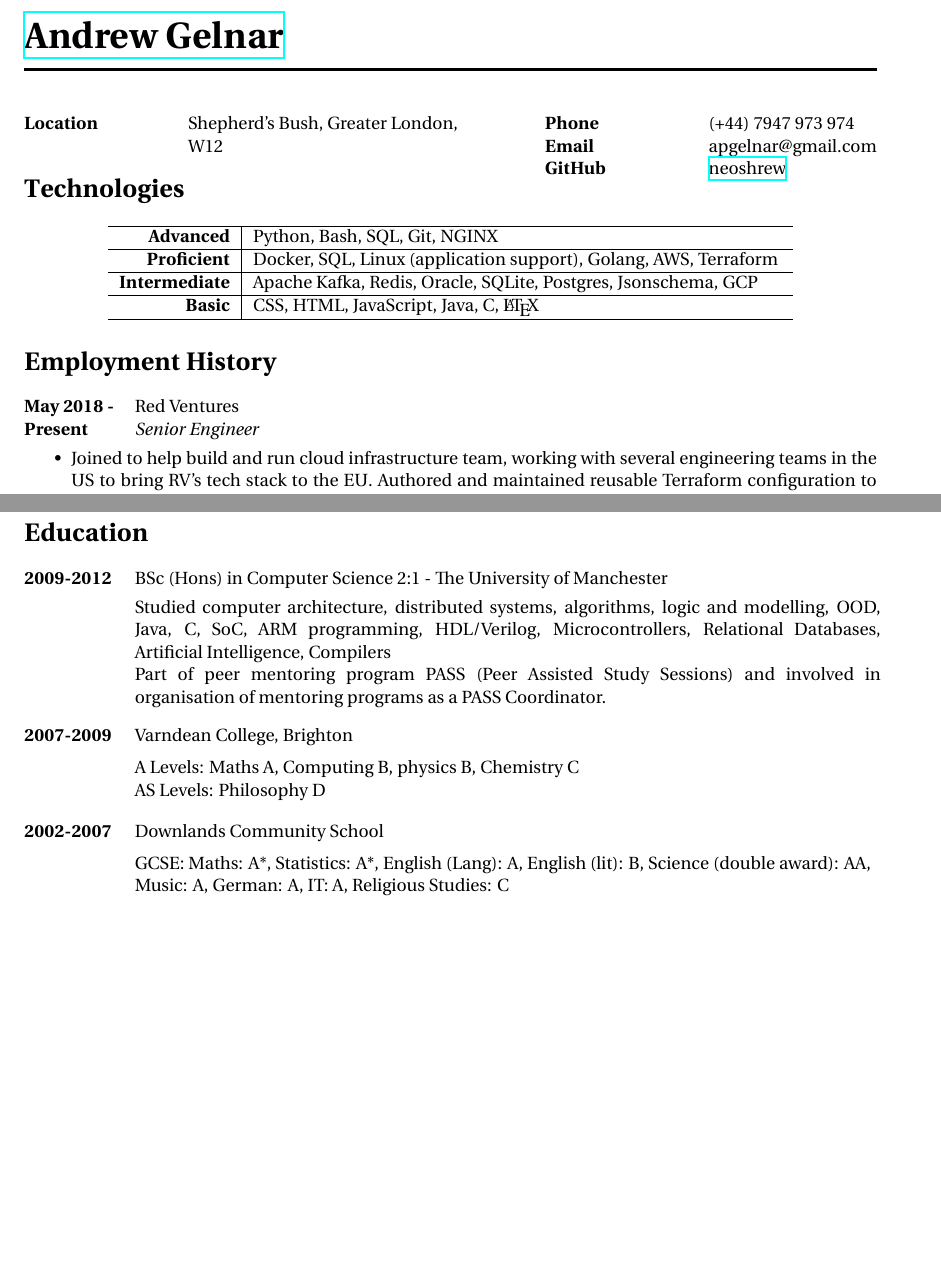
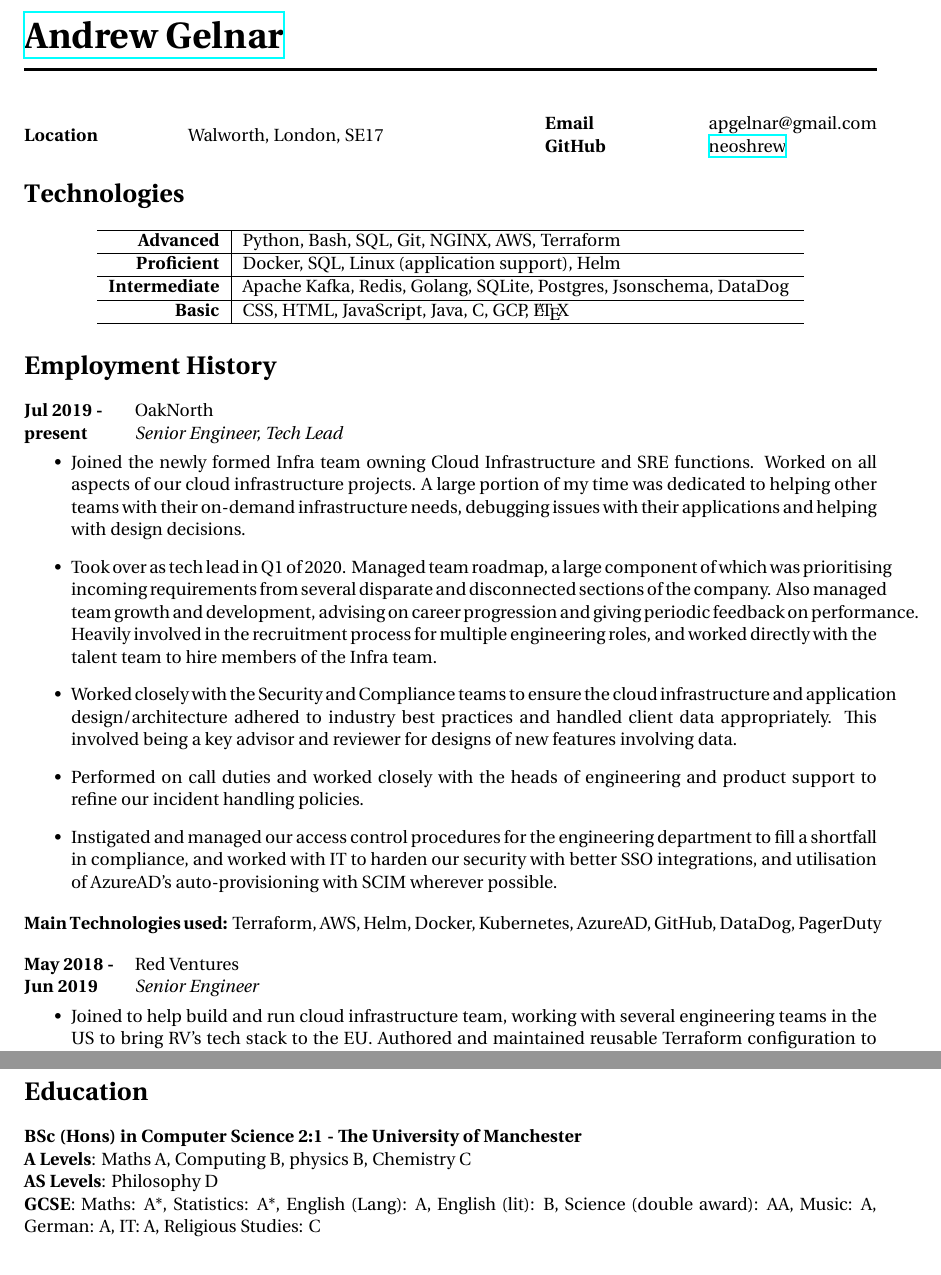
Before and after one commit to neoshrew/CV, a LaTeX CV (andrew_gelnar_cv.tex): two parts of pages 1 and 2 of 2, joined at a grey line, cut so that both start at the same text, the shorter picture padded with empty space. Compiled offline with XeLaTeX.

Commit message:
add OakNorth
Also reduce Education a bit and remove some personal details

```diff
--- a/andrew_gelnar_cv.tex
+++ b/andrew_gelnar_cv.tex
@@ -40,15 +40,13 @@
 \parbox{0.5\textwidth}{ % First block
   \begin{tabbing} % Enables tabbing
     \hspace{3cm} \= \hspace{4cm} \= \kill % Spacing within the block
-    {\bf Location} \> Shepherd's Bush, Greater London, \\ % Address line 2
-    \> W12 \\ % postcode
+    {\bf Location} \> Walworth, London, SE17
   \end{tabbing}
 }
 \hfill % Horizontal space between the two blocks
 \parbox{0.5\textwidth}{ % Second block
   \begin{tabbing} % Enables tabbing
     \hspace{3cm} \= \hspace{4cm} \= \kill % Spacing within the block
-    {\bf Phone} \> (+44) 7947 973 974 \\ % Mobile phone
     {\bf Email} \> apgelnar@gmail.com \\ % Email address
     {\bf GitHub} \> \href{https://github.com/neoshrew}{neoshrew}
   \end{tabbing}
@@ -57,7 +55,7 @@
 %----------------------------------------------------------------------------------------
 %	IT/COMPUTING SKILLS SECTION
 %----------------------------------------------------------------------------------------
-\vspace{-1cm}
+\vspace{-5mm}
 \section{Technologies}
 
 \skills{
@@ -68,7 +66,9 @@
     Bash,
     SQL,
     Git,
-    NGINX
+    NGINX,
+    AWS,
+    Terraform
   }
 
   \skillgroup{Proficient}
@@ -76,20 +76,18 @@
     Docker,
     SQL,
     Linux (application support),
-    Golang,
-    AWS,
-    Terraform
+    Helm
   }
 
   \skillgroup{Intermediate}
   {
     Apache Kafka,
     Redis,
-    Oracle,
+    Golang,
     SQLite,
     Postgres,
     Jsonschema,
-    GCP
+    DataDog
   }
 
   \skillgroup{Basic}
@@ -99,6 +97,7 @@
     JavaScript,
     Java,
     C,
+    GCP,
     \LaTeX
   }
 }
@@ -109,7 +108,45 @@
 \section{Employment History}
 
 \jobheader
-{May 2018 -}{Present}
+{Jul 2019 -}{present}
+{OakNorth}
+{Senior Engineer, Tech Lead}
+\vspace{-1cm}
+  \begin{itemize}
+
+  \item Joined the newly formed Infra team owning Cloud Infrastructure and SRE functions.
+        Worked on all aspects of our cloud infrastructure projects.
+        A large portion of my time was dedicated to helping other teams with their on-demand infrastructure needs,
+        debugging issues with their applications and helping with design decisions.
+
+  \item Took over as tech lead in Q1 of 2020. Managed team roadmap, a large component
+        of which was prioritising incoming requirements from several disparate and disconnected
+        sections of the company. Also managed team growth and development, advising on career
+        progression and giving periodic feedback on performance. Heavily involved in
+        the recruitment process for multiple engineering roles, and worked directly with the talent
+        team to hire members of the Infra team.
+
+  \item Worked closely with the Security and Compliance teams to ensure
+        the cloud infrastructure and application design/architecture adhered to industry
+        best practices and handled client data appropriately. This involved being a key
+        advisor and reviewer for designs of new features involving data.
+
+  \item Performed on call duties and worked closely with the heads of engineering and product support
+        to refine our incident handling policies.
+
+  \item Instigated and managed our access control procedures for the engineering department
+        to fill a shortfall in compliance, and worked with IT to harden our security
+        with better SSO integrations, and utilisation of AzureAD's auto-provisioning
+        with SCIM wherever possible.
+
+  \end{itemize}
+
+  \textbf{Main Technologies used:}
+  Terraform, AWS, Helm, Docker, Kubernetes, AzureAD, GitHub, DataDog, PagerDuty
+
+
+\jobheader
+{May 2018 -}{Jun 2019}
 {Red Ventures}
 {Senior Engineer}
 \vspace{-1cm}
@@ -220,58 +251,23 @@
 
 \section{Education}
 
-\tabbedblock{
-\bf{2009-2012} \> BSc (Hons) in Computer Science 2:1 - The University of Manchester \\[5pt]
-\>\+
-\begin{minipage}{\smallertextwidth}
-  Studied
-  computer architecture,
-  distributed systems,
-  algorithms,
-  logic and modelling,
-  OOD,
-  Java,
-  C,
-  SoC,
-  ARM programming,
-  HDL/Verilog,
-  Microcontrollers,
-  Relational Databases,
-  Artificial Intelligence,
-  Compilers
-  \\
-  Part of peer mentoring program PASS (Peer Assisted Study Sessions) and involved in
-  organisation of mentoring programs as a PASS Coordinator.
-\end{minipage}
-}
+\textbf{BSc (Hons) in Computer Science 2:1 - The University of Manchester}
 
-%------------------------------------------------
+\textbf{A Levels}: Maths A, Computing B, physics B, Chemistry C
 
-\tabbedblock{
-\bf{2007-2009} \> Varndean College, Brighton\\[5pt]
-\>\+
- A Levels: Maths A, Computing B, physics B, Chemistry C
-\\
- AS Levels: Philosophy D
-}
+\textbf{AS Levels}: Philosophy D
 
-%------------------------------------------------
-
-\tabbedblock{
-\bf{2002-2007} \> Downlands Community School\\[5pt]
-\>\+
- GCSE:
+\textbf{GCSE}:
    Maths: A*,
    Statistics: A*,
    English (Lang): A,
    English (lit): B,
    Science (double award): AA,
-\\
    Music: A,
    German: A,
    IT: A,
    Religious Studies: C
-}
+
 
 \section{Miscellaneous}
 
```
Also changed, not shown: andrew_gelnar_cv.pdf, andrew_gelnar_cv.tex (6 more changed lines).
